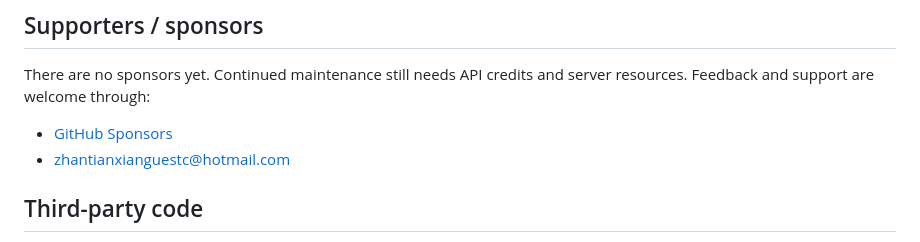
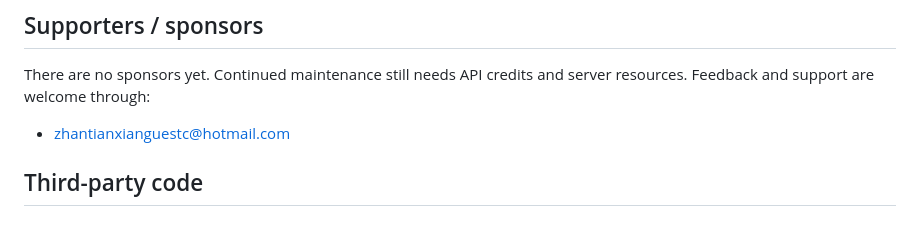
Before and after one commit to ztxtech/fracast-0, a Markdown page: README.md, the part around the change. Drawn GitHub-style.

Commit message:
Keep only email support channel

```diff
--- a/README.md
+++ b/README.md
@@ -451,7 +451,6 @@ this project and are recommended.
 There are no sponsors yet. Continued maintenance still needs API credits and
 server resources. Feedback and support are welcome through:
 
-- [GitHub Sponsors](https://github.com/sponsors/ztxtech)
 - [zhantianxianguestc@hotmail.com](mailto:zhantianxianguestc@hotmail.com)
 
 ## Third-party code
```
